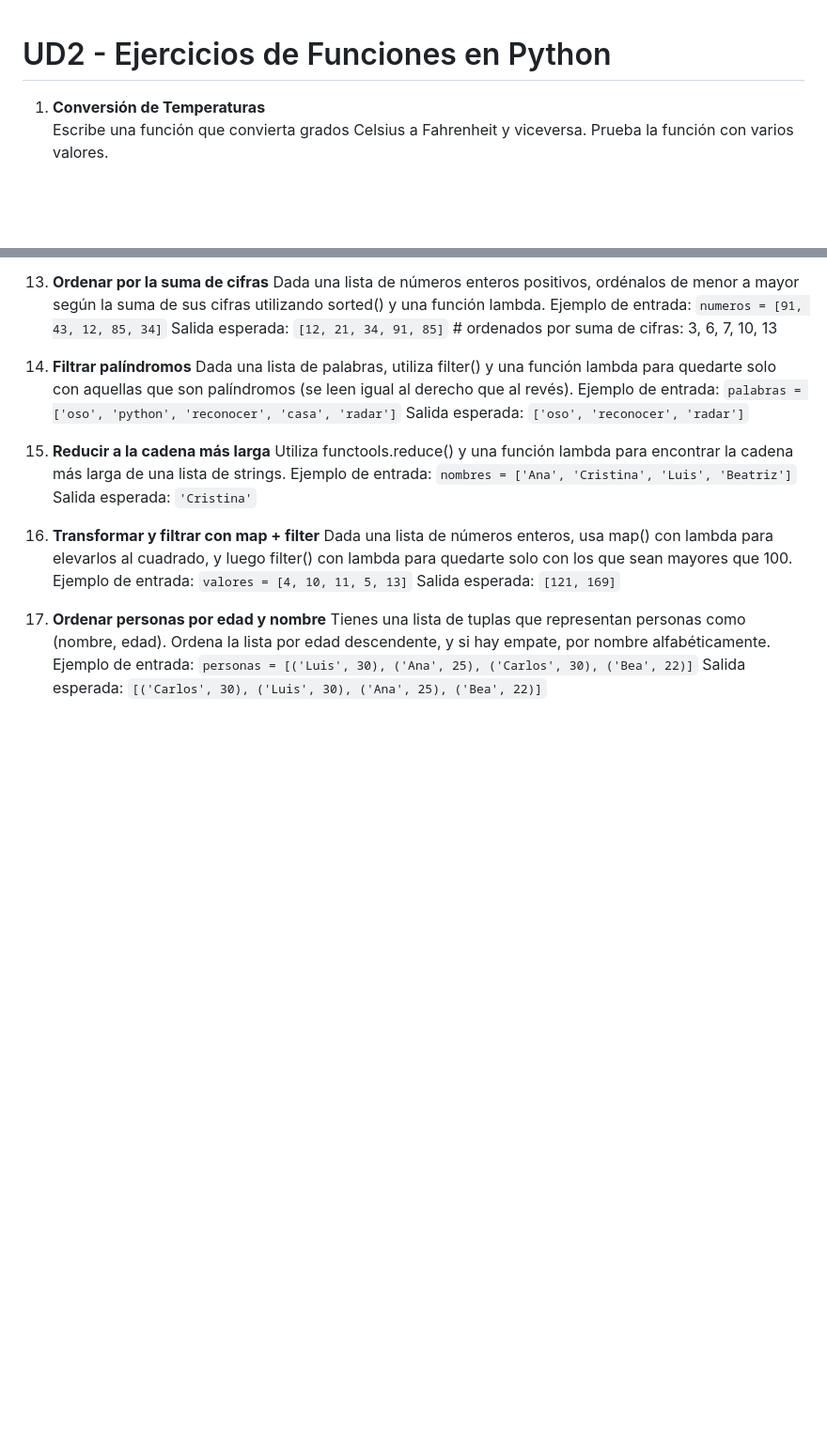
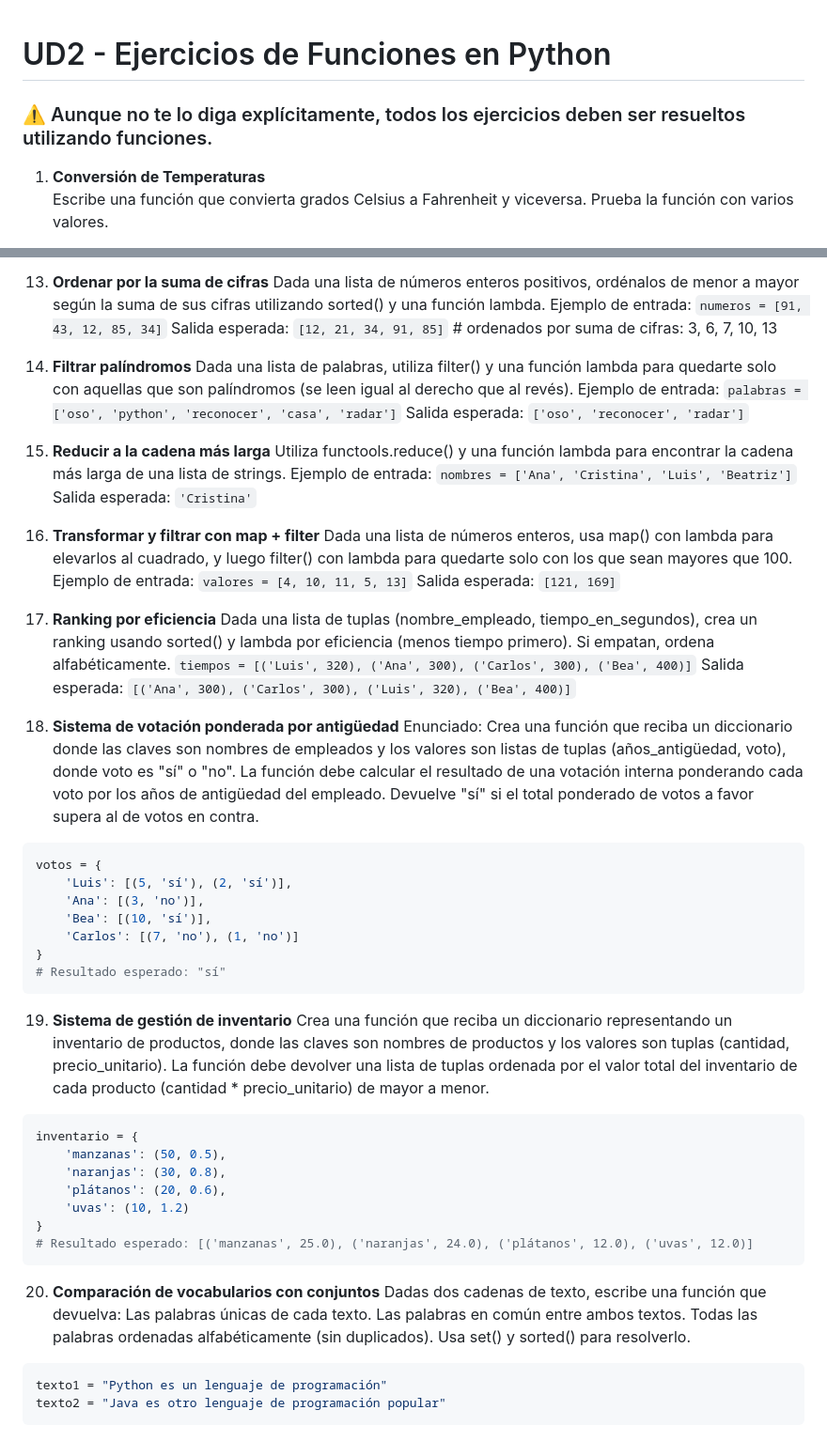
Before and after one commit to JavierHerreroPorras/DWES_Ejercicios, a Markdown page: UD2 - Funciones/UD2-Ejercicios.md, 2 parts joined by grey strips. Shown at 94% size. GitHub-like rendering; blank space fills up the shorter version.

Commit message:
Add new Python exercises for function implementation and data manipulation

````diff
--- a/UD2 - Funciones/UD2-Ejercicios.md
+++ b/UD2 - Funciones/UD2-Ejercicios.md
@@ -1,4 +1,6 @@
 # UD2 - Ejercicios de Funciones en Python
+
+### ⚠️ Aunque no te lo diga explícitamente, todos los ejercicios deben ser resueltos utilizando funciones.
 
 1. **Conversión de Temperaturas**
    Escribe una función que convierta grados Celsius a Fahrenheit y viceversa. Prueba la función con varios valores.
@@ -74,10 +76,51 @@ Ejemplo de entrada:
 Salida esperada:
 `[121, 169]`
 
-17. **Ordenar personas por edad y nombre**
-Tienes una lista de tuplas que representan personas como (nombre, edad).
-Ordena la lista por edad descendente, y si hay empate, por nombre alfabéticamente.
-Ejemplo de entrada:
-`personas = [('Luis', 30), ('Ana', 25), ('Carlos', 30), ('Bea', 22)]`
+17. **Ranking por eficiencia**
+Dada una lista de tuplas (nombre_empleado, tiempo_en_segundos),
+crea un ranking usando sorted() y lambda por eficiencia (menos tiempo primero).
+Si empatan, ordena alfabéticamente.
+`tiempos = [('Luis', 320), ('Ana', 300), ('Carlos', 300), ('Bea', 400)]`
 Salida esperada:
-`[('Carlos', 30), ('Luis', 30), ('Ana', 25), ('Bea', 22)]`
+`[('Ana', 300), ('Carlos', 300), ('Luis', 320), ('Bea', 400)]`
+
+18. **Sistema de votación ponderada por antigüedad**
+Enunciado:
+Crea una función que reciba un diccionario donde las claves son nombres de empleados y
+los valores son listas de tuplas (años_antigüedad, voto), donde voto es "sí" o "no".
+La función debe calcular el resultado de una votación interna ponderando cada voto
+por los años de antigüedad del empleado.
+Devuelve "sí" si el total ponderado de votos a favor supera al de votos en contra.
+
+```python
+votos = {
+    'Luis': [(5, 'sí'), (2, 'sí')],
+    'Ana': [(3, 'no')],
+    'Bea': [(10, 'sí')],
+    'Carlos': [(7, 'no'), (1, 'no')]
+}
+# Resultado esperado: "sí"
+```
+19. **Sistema de gestión de inventario**
+Crea una función que reciba un diccionario representando un inventario de productos,
+donde las claves son nombres de productos y los valores son tuplas (cantidad, precio_unitario).
+La función debe devolver una lista de tuplas ordenada por el valor total del inventario de cada producto (cantidad * precio_unitario) de mayor a menor.
+```python
+inventario = {
+    'manzanas': (50, 0.5),
+    'naranjas': (30, 0.8),
+    'plátanos': (20, 0.6),
+    'uvas': (10, 1.2)
+}
+# Resultado esperado: [('manzanas', 25.0), ('naranjas', 24.0), ('plátanos', 12.0), ('uvas', 12.0)]
+```
+20. **Comparación de vocabularios con conjuntos**
+Dadas dos cadenas de texto, escribe una función que devuelva:
+Las palabras únicas de cada texto.
+Las palabras en común entre ambos textos.
+Todas las palabras ordenadas alfabéticamente (sin duplicados).
+Usa set() y sorted() para resolverlo.
+```python
+texto1 = "Python es un lenguaje de programación"
+texto2 = "Java es otro lenguaje de programación popular"
+```
````
